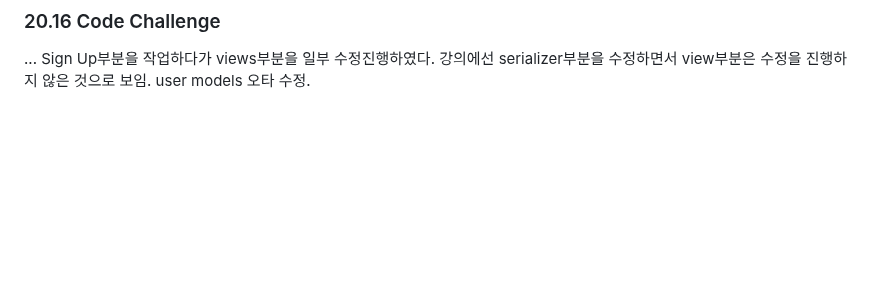
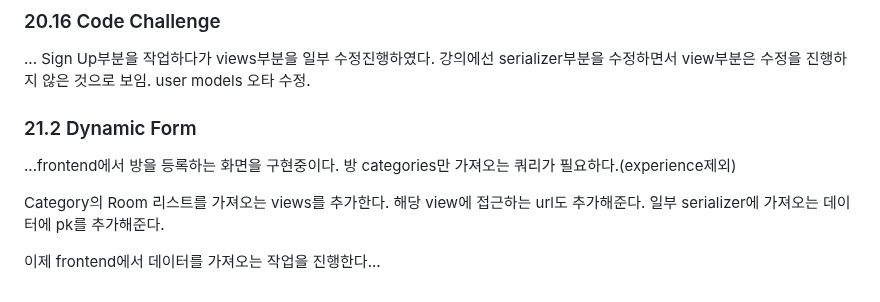
Before and after one commit to byeon2261/airbnb-clone-backend, a Markdown page: info/info_0_airbnb_clone_all.md, the part around the change. Rendered like a GitHub page; blank space fills up the shorter version.

Commit message:
#21.2 Dynamic Form (write info)

```diff
--- a/info/info_0_airbnb_clone_all.md
+++ b/info/info_0_airbnb_clone_all.md
@@ -2233,3 +2233,12 @@ front-end에서는 response.data를 받지 않아도 로그인 성공여부를
 
 ... Sign Up부분을 작업하다가 views부분을 일부 수정진행하였다. 강의에선 serializer부분을 수정하면서 view부분은 수정을 진행하지 않은 것으로 보임.
 user models 오타 수정.
+
+### 21.2 Dynamic Form
+
+...frontend에서 방을 등록하는 화면을 구현중이다. 방 categories만 가져오는 쿼리가 필요하다.(experience제외)
+
+Category의 Room 리스트를 가져오는 views를 추가한다. 해당 view에 접근하는 url도 추가해준다.
+일부 serializer에 가져오는 데이터에 pk를 추가해준다.
+
+이제 frontend에서 데이터를 가져오는 작업을 진행한다...
```
